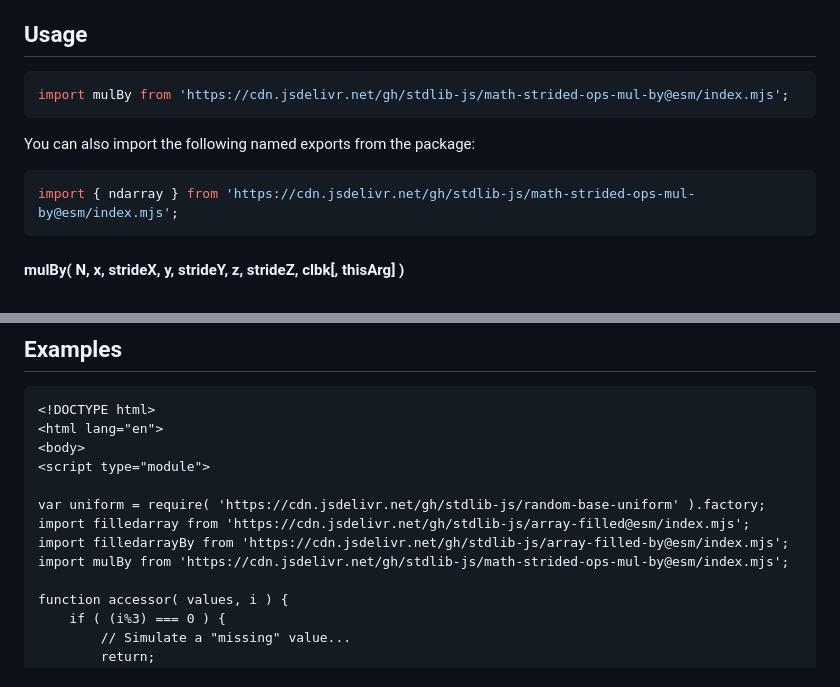
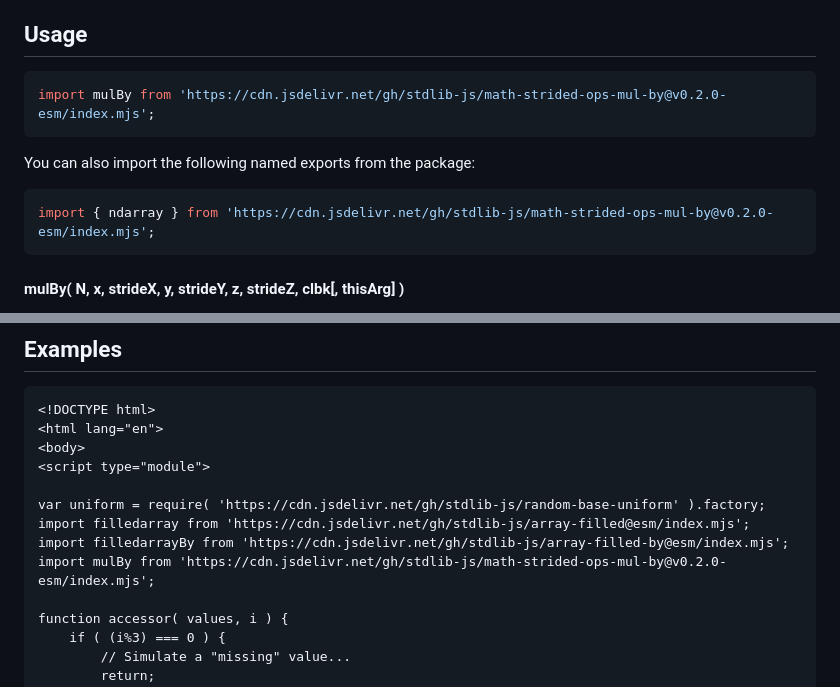
Before and after one commit to stdlib-js/math-strided-ops-mul-by, a Markdown page: README.md, 2 parts joined by grey strips. Rendered like a GitHub page.

Commit message:
Update README.md for ESM bundle v0.2.0

````diff
--- a/README.md
+++ b/README.md
@@ -50,13 +50,13 @@ limitations under the License.
 ## Usage
 
 ```javascript
-import mulBy from 'https://cdn.jsdelivr.net/gh/stdlib-js/math-strided-ops-mul-by@esm/index.mjs';
+import mulBy from 'https://cdn.jsdelivr.net/gh/stdlib-js/math-strided-ops-mul-by@v0.2.0-esm/index.mjs';
 ```
 
 You can also import the following named exports from the package:
 
 ```javascript
-import { ndarray } from 'https://cdn.jsdelivr.net/gh/stdlib-js/math-strided-ops-mul-by@esm/index.mjs';
+import { ndarray } from 'https://cdn.jsdelivr.net/gh/stdlib-js/math-strided-ops-mul-by@v0.2.0-esm/index.mjs';
 ```
 
 #### mulBy( N, x, strideX, y, strideY, z, strideZ, clbk\[, thisArg] )
@@ -236,7 +236,7 @@ mulBy.ndarray( 3, x, 2, 1, y, -1, y.length-1, z, 1, 2, accessor );
 var uniform = require( 'https://cdn.jsdelivr.net/gh/stdlib-js/random-base-uniform' ).factory;
 import filledarray from 'https://cdn.jsdelivr.net/gh/stdlib-js/array-filled@esm/index.mjs';
 import filledarrayBy from 'https://cdn.jsdelivr.net/gh/stdlib-js/array-filled-by@esm/index.mjs';
-import mulBy from 'https://cdn.jsdelivr.net/gh/stdlib-js/math-strided-ops-mul-by@esm/index.mjs';
+import mulBy from 'https://cdn.jsdelivr.net/gh/stdlib-js/math-strided-ops-mul-by@v0.2.0-esm/index.mjs';
 
 function accessor( values, i ) {
     if ( (i%3) === 0 ) {
````
